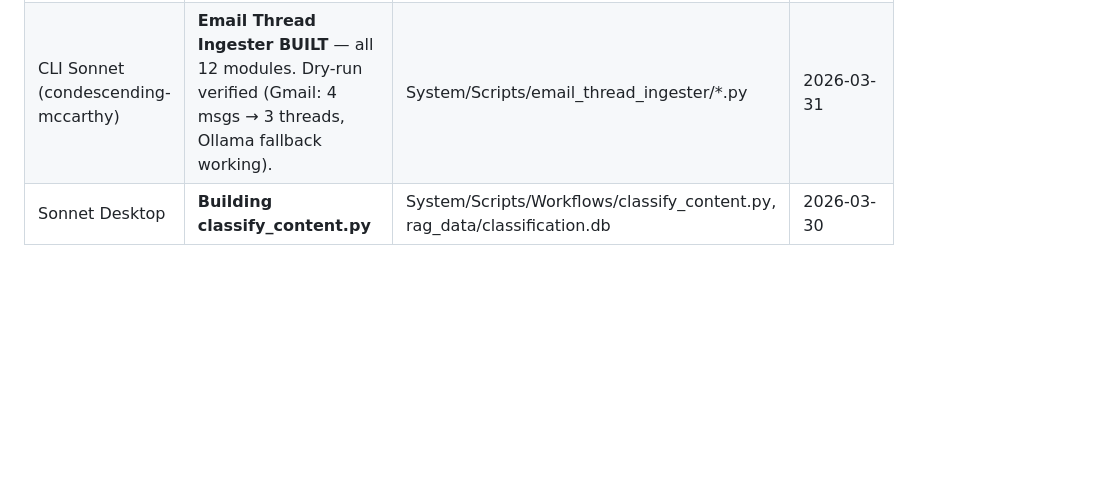
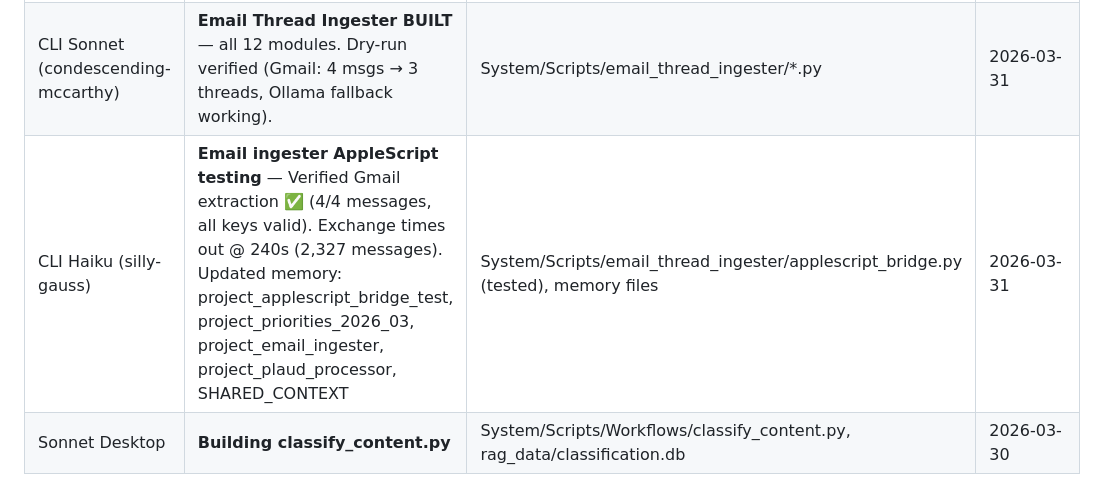
Before and after one commit to eiriktheyounger/theVault, a Markdown page: .agents/SHARED_CONTEXT.md, the part around the change. Drawn GitHub-style; blank space fills up the shorter version.

Commit message:
auto: 2026-03-31_13:27:36

```diff
--- a/.agents/SHARED_CONTEXT.md
+++ b/.agents/SHARED_CONTEXT.md
@@ -8,6 +8,7 @@ _All Claude sessions (Desktop Opus/Sonnet/Haiku + CLI) should read this at start
 |---------|-----------|---------------|---------|
 | CLI Opus (naughty-shaw) | Built auto-sync system: sync_session_state.sh, PostToolUse/Stop hooks, SESSION_STATE.md. Updated all 4 sync points. | settings.json, sync_session_state.sh, CLAUDE.md, CONTEXT.md, SESSION_STATE.md | 2026-03-30 |
 | CLI Sonnet (condescending-mccarthy) | **Email Thread Ingester BUILT** — all 12 modules. Dry-run verified (Gmail: 4 msgs → 3 threads, Ollama fallback working). | System/Scripts/email_thread_ingester/*.py | 2026-03-31 |
+| CLI Haiku (silly-gauss) | **Email ingester AppleScript testing** — Verified Gmail extraction ✅ (4/4 messages, all keys valid). Exchange times out @ 240s (2,327 messages). Updated memory: project_applescript_bridge_test, project_priorities_2026_03, project_email_ingester, project_plaud_processor, SHARED_CONTEXT | System/Scripts/email_thread_ingester/applescript_bridge.py (tested), memory files | 2026-03-31 |
 | Sonnet Desktop | **Building classify_content.py** | System/Scripts/Workflows/classify_content.py, rag_data/classification.db | 2026-03-30 |
 
 ## Decisions Made
```
